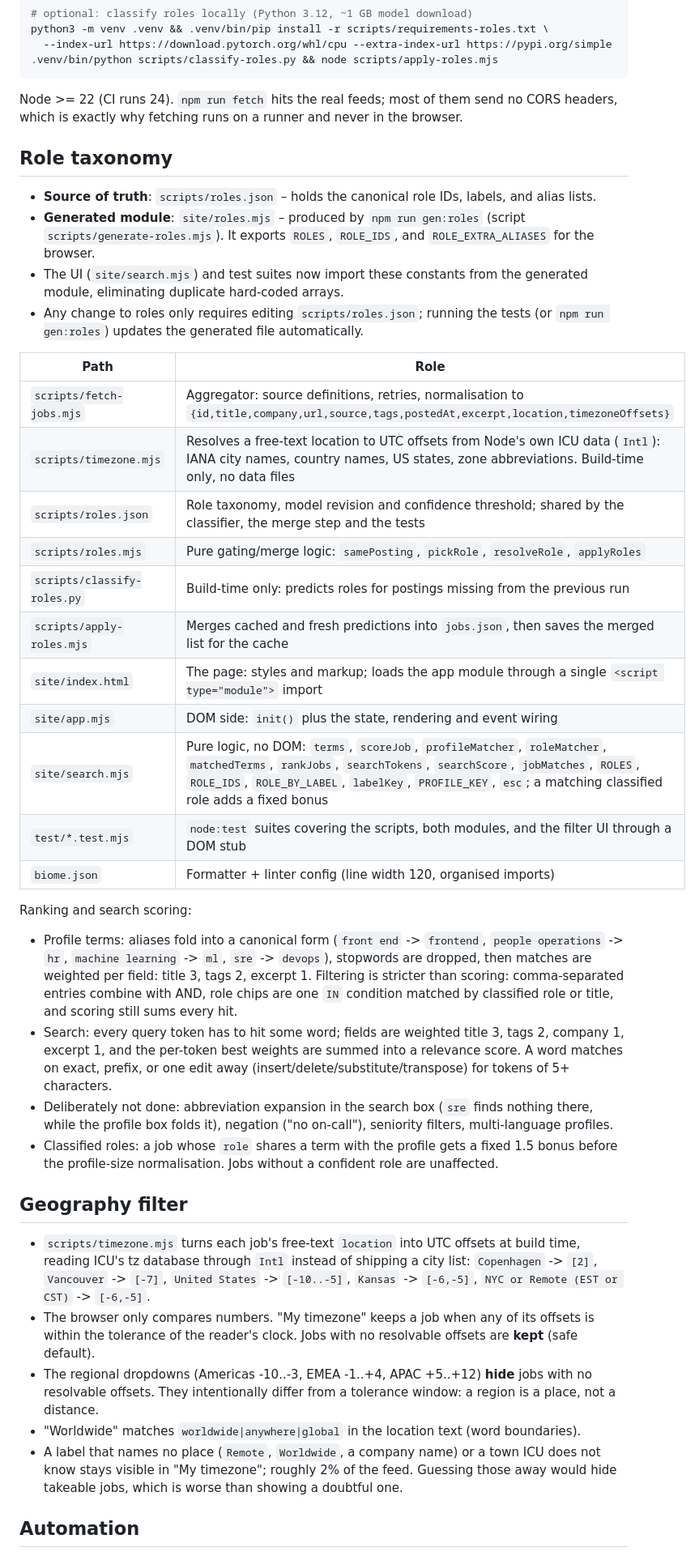
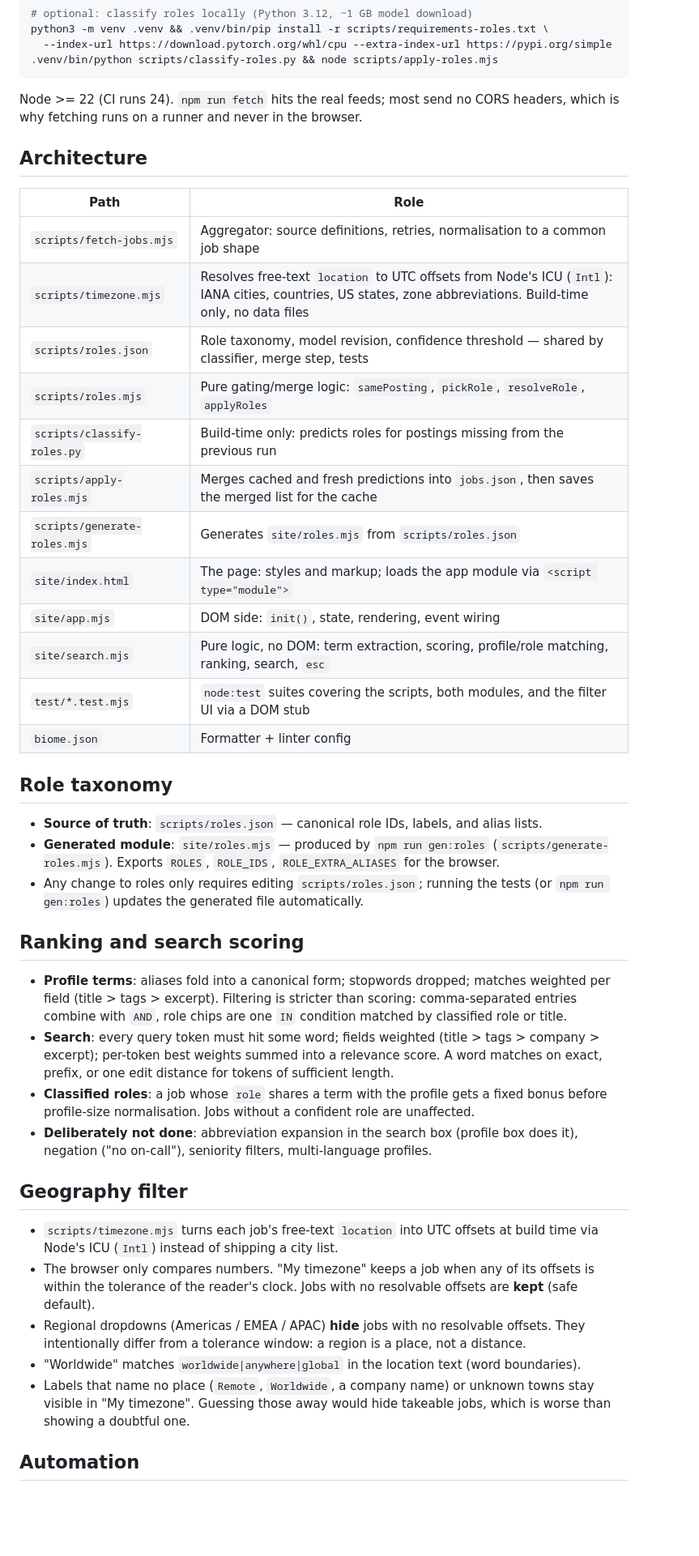
Before and after one commit to labasubagia/remote-job-finder, a Markdown page: README.md, the part around one of its changes. Shown at 81% size. Rendered like a GitHub page; blank space fills up the shorter version.

````diff
--- a/README.md
+++ b/README.md
@@ -43,44 +44,45 @@ python3 -m venv .venv && .venv/bin/pip install -r scripts/requirements-roles.txt
 .venv/bin/python scripts/classify-roles.py && node scripts/apply-roles.mjs
 ```
 
-Node >= 22 (CI runs 24). `npm run fetch` hits the real feeds; most of them send no CORS headers, which is exactly why fetching runs on a runner and never in the browser.
+Node >= 22 (CI runs 24). `npm run fetch` hits the real feeds; most send no CORS headers, which is why fetching runs on a runner and never in the browser.
+
+## Architecture
+
+| Path | Role |
+| --- | --- |
+| `scripts/fetch-jobs.mjs` | Aggregator: source definitions, retries, normalisation to a common job shape |
+| `scripts/timezone.mjs` | Resolves free-text `location` to UTC offsets from Node's ICU (`Intl`): IANA cities, countries, US states, zone abbreviations. Build-time only, no data files |
+| `scripts/roles.json` | Role taxonomy, model revision, confidence threshold — shared by classifier, merge step, tests |
+| `scripts/roles.mjs` | Pure gating/merge logic: `samePosting`, `pickRole`, `resolveRole`, `applyRoles` |
+| `scripts/classify-roles.py` | Build-time only: predicts roles for postings missing from the previous run |
+| `scripts/apply-roles.mjs` | Merges cached and fresh predictions into `jobs.json`, then saves the merged list for the cache |
+| `scripts/generate-roles.mjs` | Generates `site/roles.mjs` from `scripts/roles.json` |
+| `site/index.html` | The page: styles and markup; loads the app module via `<script type="module">` |
+| `site/app.mjs` | DOM side: `init()`, state, rendering, event wiring |
+| `site/search.mjs` | Pure logic, no DOM: term extraction, scoring, profile/role matching, ranking, search, `esc` |
+| `test/*.test.mjs` | `node:test` suites covering the scripts, both modules, and the filter UI via a DOM stub |
+| `biome.json` | Formatter + linter config |
 
 ## Role taxonomy
 
-- **Source of truth**: `scripts/roles.json` – holds the canonical role IDs, labels, and alias lists.
-- **Generated module**: `site/roles.mjs` – produced by `npm run gen:roles` (script `scripts/generate-roles.mjs`). It exports `ROLES`, `ROLE_IDS`, and `ROLE_EXTRA_ALIASES` for the browser.
-- The UI (`site/search.mjs`) and test suites now import these constants from the generated module, eliminating duplicate hard‑coded arrays.
+- **Source of truth**: `scripts/roles.json` — canonical role IDs, labels, and alias lists.
+- **Generated module**: `site/roles.mjs` — produced by `npm run gen:roles` (`scripts/generate-roles.mjs`). Exports `ROLES`, `ROLE_IDS`, `ROLE_EXTRA_ALIASES` for the browser.
 - Any change to roles only requires editing `scripts/roles.json`; running the tests (or `npm run gen:roles`) updates the generated file automatically.
 
+## Ranking and search scoring
 
-
-| Path | Role |
-| --- | --- |
-| `scripts/fetch-jobs.mjs` | Aggregator: source definitions, retries, normalisation to `{id,title,company,url,source,tags,postedAt,excerpt,location,timezoneOffsets}` |
-| `scripts/timezone.mjs` | Resolves a free-text location to UTC offsets from Node's own ICU data (`Intl`): IANA city names, country names, US states, zone abbreviations. Build-time only, no data files |
-| `scripts/roles.json` | Role taxonomy, model revision and confidence threshold; shared by the classifier, the merge step and the tests |
-| `scripts/roles.mjs` | Pure gating/merge logic: `samePosting`, `pickRole`, `resolveRole`, `applyRoles` |
-| `scripts/classify-roles.py` | Build-time only: predicts roles for postings missing from the previous run |
-| `scripts/apply-roles.mjs` | Merges cached and fresh predictions into `jobs.json`, then saves the merged list for the cache |
-| `site/index.html` | The page: styles and markup; loads the app module through a single `<script type="module">` import |
-| `site/app.mjs` | DOM side: `init()` plus the state, rendering and event wiring |
-| `site/search.mjs` | Pure logic, no DOM: `terms`, `scoreJob`, `profileMatcher`, `roleMatcher`, `matchedTerms`, `rankJobs`, `searchTokens`, `searchScore`, `jobMatches`, `ROLES`, `ROLE_IDS`, `ROLE_BY_LABEL`, `labelKey`, `PROFILE_KEY`, `esc`; a matching classified role adds a fixed bonus |
-| `test/*.test.mjs` | `node:test` suites covering the scripts, both modules, and the filter UI through a DOM stub |
-| `biome.json` | Formatter + linter config (line width 120, organised imports) |
-
-Ranking and search scoring:
-
-- Profile terms: aliases fold into a canonical form (`front end` -> `frontend`, `people operations` -> `hr`, `machine learning` -> `ml`, `sre` -> `devops`), stopwords are dropped, then matches are weighted per field: title 3, tags 2, excerpt 1. Filtering is stricter than scoring: comma-separated entries combine with AND, role chips are one `IN` condition matched by classified role or title, and scoring still sums every hit.
-- Search: every query token has to hit some word; fields are weighted title 3, tags 2, company 1, excerpt 1, and the per-token best weights are summed into a relevance score. A word matches on exact, prefix, or one edit away (insert/delete/substitute/transpose) for tokens of 5+ characters.
-- Deliberately not done: abbreviation expansion in the search box (`sre` finds nothing there, while the profile box folds it), negation ("no on-call"), seniority filters, multi-language profiles.
-- Classified roles: a job whose `role` shares a term with the profile gets a fixed 1.5 bonus before the profile-size normalisation. Jobs without a confident role are unaffected.
+- **Profile terms**: aliases fold into a canonical form; stopwords dropped; matches weighted per field (title > tags > excerpt). Filtering is stricter than scoring: comma-separated entries combine with `AND`, role chips are one `IN` condition matched by classified role or title.
+- **Search**: every query token must hit some word; fields weighted (title > tags > company > excerpt); per-token best weights summed into a relevance score. A word matches on exact, prefix, or one edit distance for tokens of sufficient length.
+- **Classified roles**: a job whose `role` shares a term with the profile gets a fixed bonus before profile-size normalisation. Jobs without a confident role are unaffected.
+- **Deliberately not done**: abbreviation expansion in the search box (profile box does it), negation ("no on-call"), seniority filters, multi-language profiles.
 
 ## Geography filter
 
-- `scripts/timezone.mjs` turns each job's free-text `location` into UTC offsets at build time, reading ICU's tz database through `Intl` instead of shipping a city list: `Copenhagen` -> `[2]`, `Vancouver` -> `[-7]`, `United States` -> `[-10..-5]`, `Kansas` -> `[-6,-5]`, `NYC or Remote (EST or CST)` -> `[-6,-5]`.
+- `scripts/timezone.mjs` turns each job's free-text `location` into UTC offsets at build time via Node's ICU (`Intl`) instead of shipping a city list.
 - The browser only compares numbers. "My timezone" keeps a job when any of its offsets is within the tolerance of the reader's clock. Jobs with no resolvable offsets are **kept** (safe default).
-- The regional dropdowns (Americas -10..-3, EMEA -1..+4, APAC +5..+12) **hide** jobs with no resolvable offsets. They intentionally differ from a tolerance window: a region is a place, not a distance.
+- Regional dropdowns (Americas / EMEA / APAC) **hide** jobs with no resolvable offsets. They intentionally differ from a tolerance window: a region is a place, not a distance.
 - "Worldwide" matches `worldwide|anywhere|global` in the location text (word boundaries).
-- A label that names no place (`Remote`, `Worldwide`, a company name) or a town ICU does not know stays visible in "My timezone"; roughly 2% of the feed. Guessing those away would hide takeable jobs, which is worse than showing a doubtful one.
+- Labels that name no place (`Remote`, `Worldwide`, a company name) or unknown towns stay visible in "My timezone". Guessing those away would hide takeable jobs, which is worse than showing a doubtful one.
+
 ## Automation
 
````
Also changed, not shown: other parts of README.md (+16 -15 lines).
